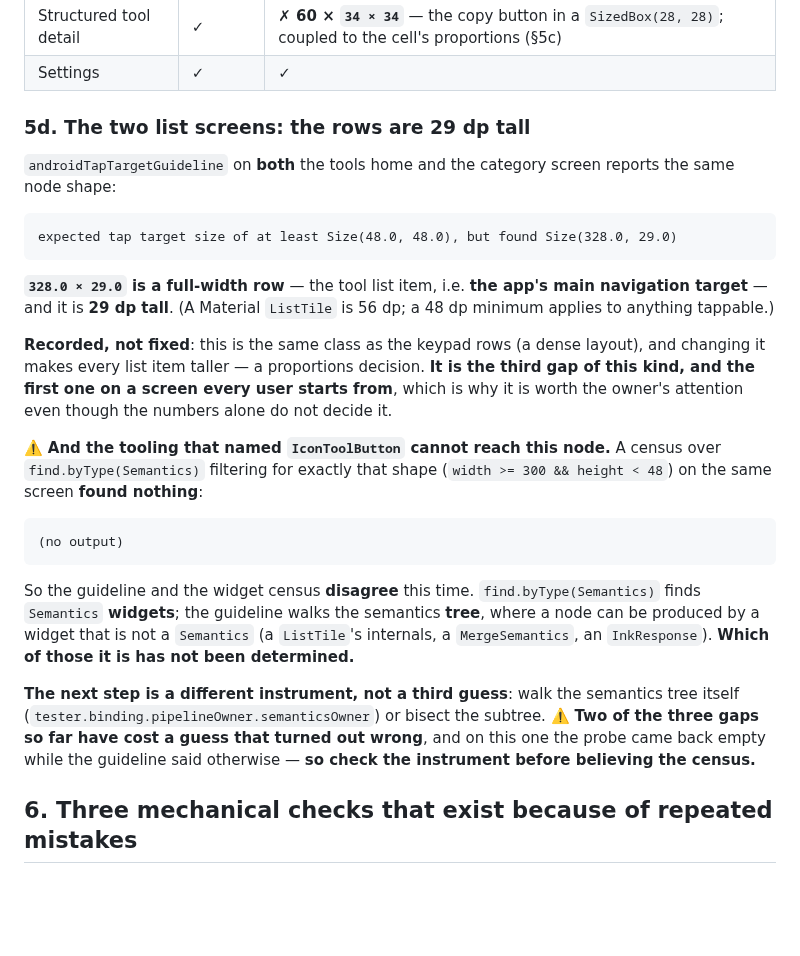
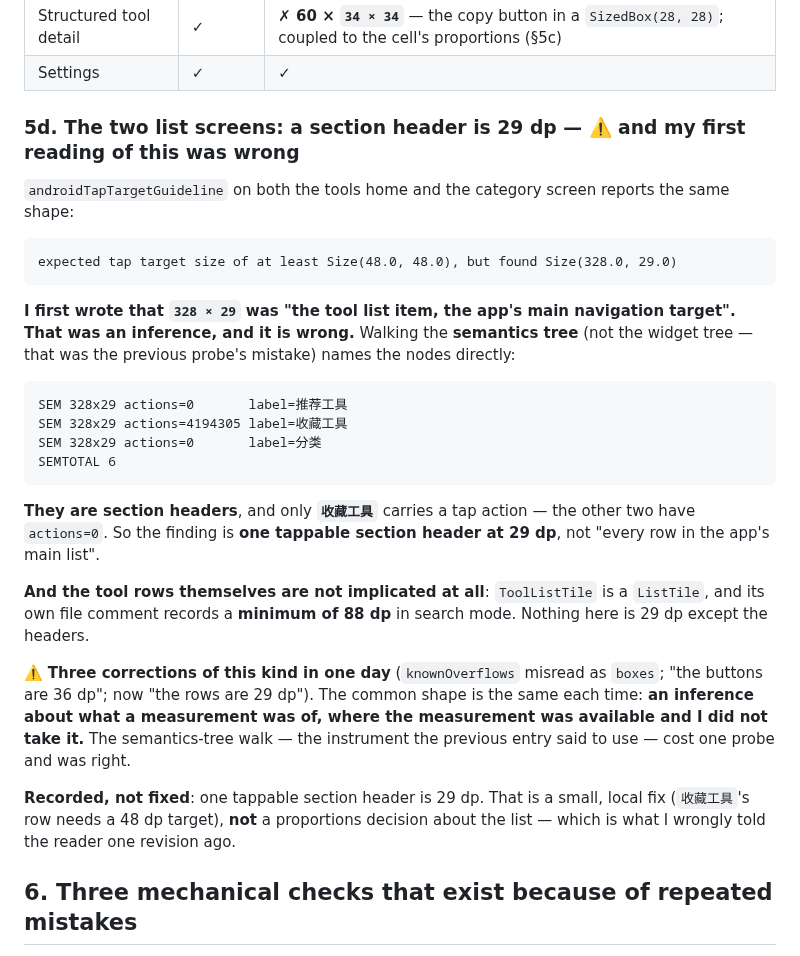
Before and after one commit to NekoRain404/NekoCalc, a Markdown page: docs/verification.md, the part around the change. Drawn GitHub-style; blank space fills up the shorter version.

Commit message:
docs: 那 328×29 **是区块标题，不是工具行**——我上一版把它读成了"全应用的入口"
## 走语义树（上一版说该换的那件仪器）一次就给出了名字

    SEM 328x29 actions=0       label=推荐工具
    SEM 328x29 actions=4194305 label=收藏工具
    SEM 328x29 actions=0       label=分类

**它们是区块标题**（推荐工具 / 收藏工具 / 分类），而且**只有「收藏工具」带 tap 动作**
（另外两个 `actions=0`）。

## 所以我上一版写错了两件事

1. 「`328 × 29` 是工具列表项、是这个应用的主要导航目标」——**错**，它是**区块标题**；
2. 由此推出的「改它会让每一个列表项变高，是排版比例的决定」——**也错**。
   工具行是 `ListTile`，那个文件自己的注释记着**搜索时最低 88 dp**，与 29 dp 无关。

⇒ **真正的发现是：一个可点的区块标题只有 29 dp。** 那是个**小而局部**的修（给那一行 48 dp），
**不是**关于整张列表的比例决定。

## ⚠️ 一天之内第三次同类更正

（`knownOverflows` 读成 `boxes`；「那几颗按钮是 36 dp」；现在「那些行是 29 dp」。）
**三次的共同形状一模一样**：**对"这次量的是什么"做了一个推断，而那个量本来就在手边、我没去取。**
这一次上一版甚至已经写明"该换一件仪器"——**换了，一次就对。**

## 账

`flutter analyze` 无问题；`flutter test` **1806 条全过**；工作区干净。

Co-Authored-By: Claude Code <noreply@anthropic.com>

````diff
--- a/docs/verification.md
+++ b/docs/verification.md
@@ -249,39 +249,39 @@ structural** — put the copy button *below* or *over* the value instead of besi
 | Structured tool detail | ✓ | **✗ 60 × `34 × 34`** — the copy button in a `SizedBox(28, 28)`; coupled to the cell's proportions (§5c) |
 | Settings | ✓ | ✓ |
 
-### 5d. The two list screens: the rows are 29 dp tall
+### 5d. The two list screens: a **section header** is 29 dp — ⚠️ **and my first reading of this was wrong**
 
-`androidTapTargetGuideline` on **both** the tools home and the category screen reports the same node shape:
+`androidTapTargetGuideline` on both the tools home and the category screen reports the same shape:
 
 ```
 expected tap target size of at least Size(48.0, 48.0), but found Size(328.0, 29.0)
 ```
 
-**`328.0 × 29.0` is a full-width row** — the tool list item, i.e. **the app's main navigation target** — and it is
-**29 dp tall**. (A Material `ListTile` is 56 dp; a 48 dp minimum applies to anything tappable.)
-
-**Recorded, not fixed**: this is the same class as the keypad rows (a dense layout), and changing it makes every
-list item taller — a proportions decision. **It is the third gap of this kind, and the first one on a screen
-every user starts from**, which is why it is worth the owner's attention even though the numbers alone do not
-decide it.
-
-⚠️ **And the tooling that named `IconToolButton` cannot reach this node.** A census over
-`find.byType(Semantics)` filtering for exactly that shape (`width >= 300 && height < 48`) on the same screen
-**found nothing**:
+**I first wrote that `328 × 29` was "the tool list item, the app's main navigation target". That was an
+inference, and it is wrong.** Walking the **semantics tree** (not the widget tree — that was the previous
+probe's mistake) names the nodes directly:
 
 ```
-(no output)
+SEM 328x29 actions=0       label=推荐工具
+SEM 328x29 actions=4194305 label=收藏工具
+SEM 328x29 actions=0       label=分类
+SEMTOTAL 6
 ```
 
-So the guideline and the widget census **disagree** this time. `find.byType(Semantics)` finds `Semantics`
-**widgets**; the guideline walks the semantics **tree**, where a node can be produced by a widget that is not a
-`Semantics` (a `ListTile`'s internals, a `MergeSemantics`, an `InkResponse`). **Which of those it is has not
-been determined.**
+**They are section headers**, and only **`收藏工具`** carries a tap action — the other two have `actions=0`.
+So the finding is **one tappable section header at 29 dp**, not "every row in the app's main list".
 
-**The next step is a different instrument, not a third guess**: walk the semantics tree itself
-(`tester.binding.pipelineOwner.semanticsOwner`) or bisect the subtree. ⚠️ **Two of the three gaps so far have
-cost a guess that turned out wrong**, and on this one the probe came back empty while the guideline said
-otherwise — **so check the instrument before believing the census.**
+**And the tool rows themselves are not implicated at all**: `ToolListTile` is a `ListTile`, and its own file
+comment records a **minimum of 88 dp** in search mode. Nothing here is 29 dp except the headers.
+
+⚠️ **Three corrections of this kind in one day** (`knownOverflows` misread as `boxes`; "the buttons are 36 dp";
+now "the rows are 29 dp"). The common shape is the same each time: **an inference about what a measurement was
+of, where the measurement was available and I did not take it.** The semantics-tree walk — the instrument the
+previous entry said to use — cost one probe and was right.
+
+**Recorded, not fixed**: one tappable section header is 29 dp. That is a small, local fix (`收藏工具`'s row needs
+a 48 dp target), **not** a proportions decision about the list — which is what I wrongly told the reader one
+revision ago.
 
 ## 6. Three mechanical checks that exist because of repeated mistakes
 
````
